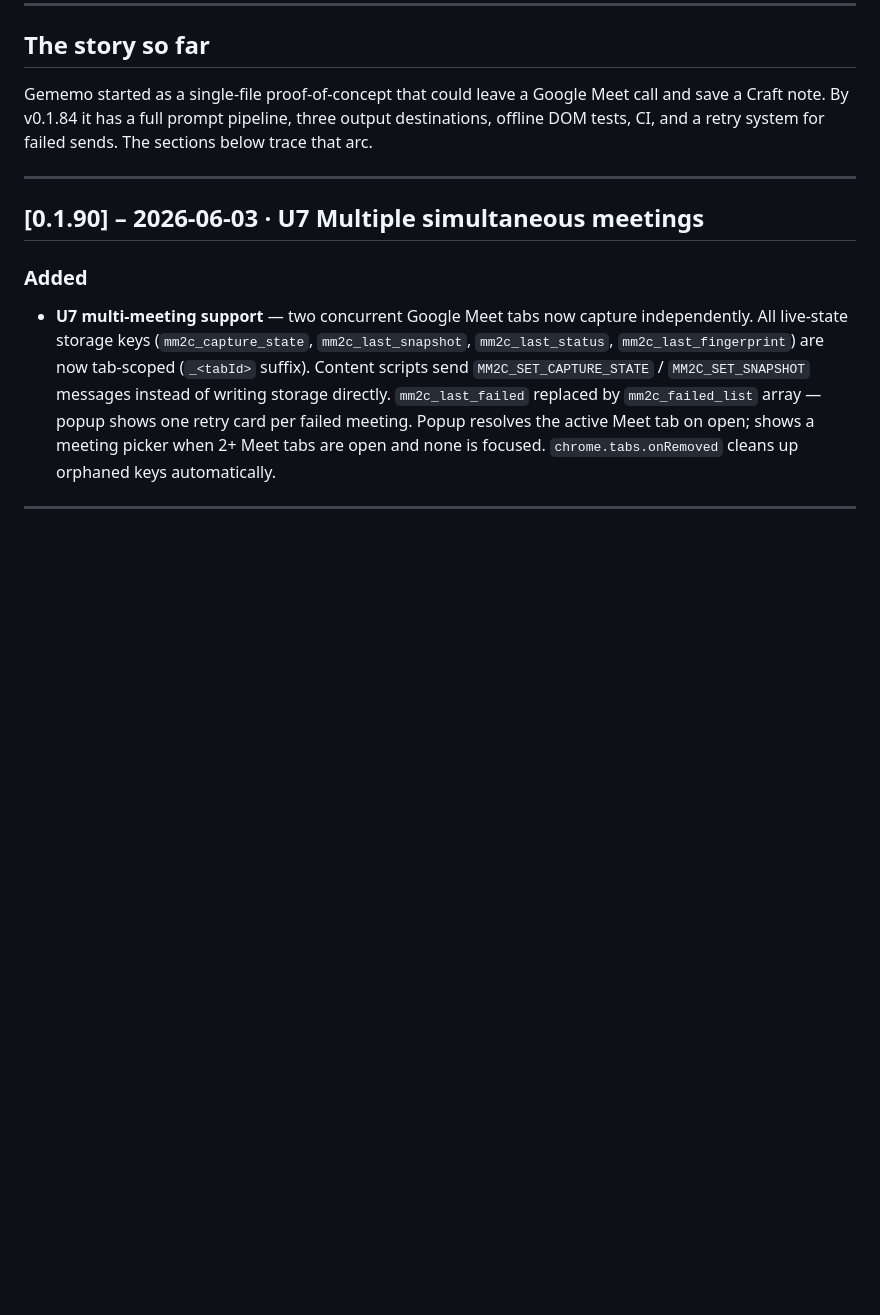
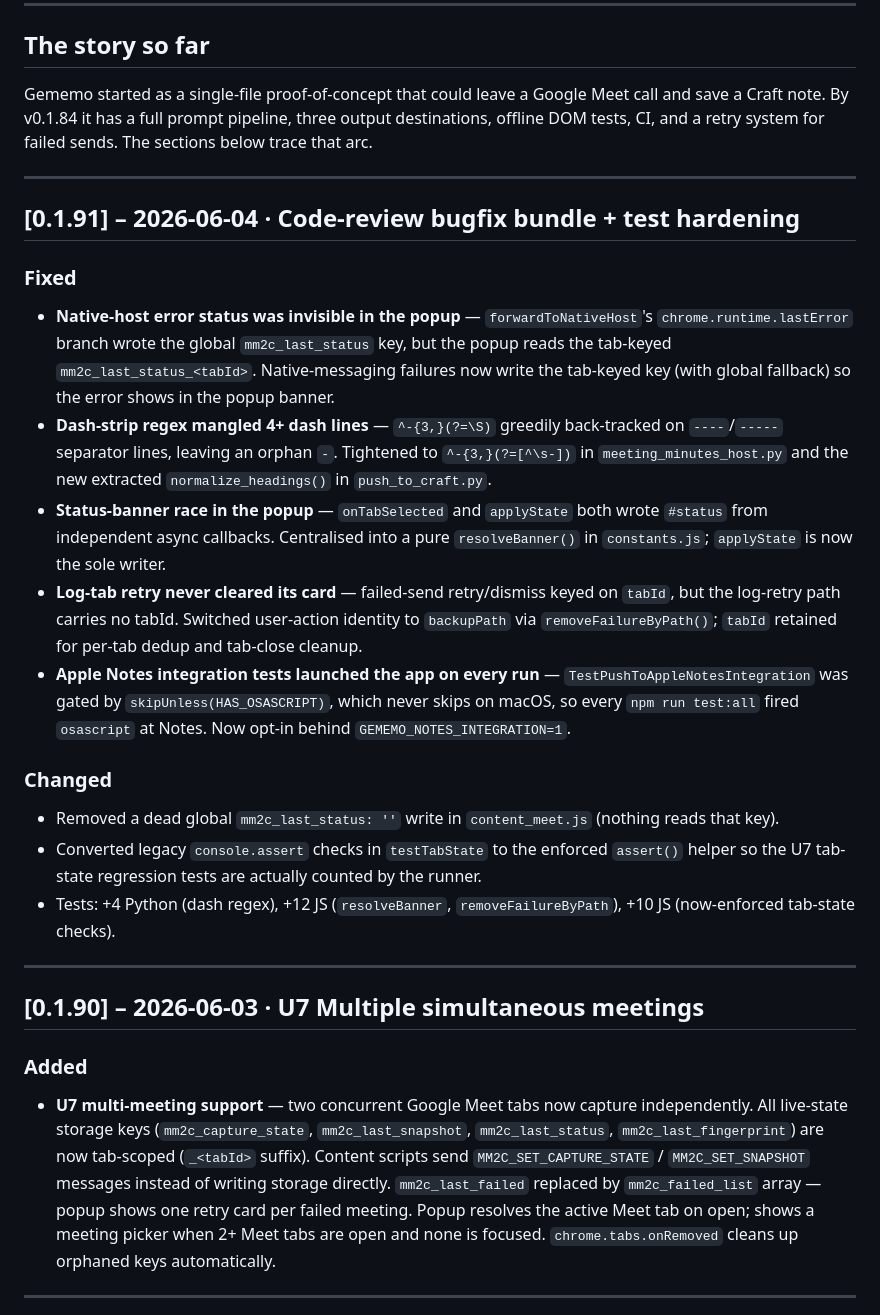
Before and after one commit to caasols/gememo, a Markdown page: CHANGELOG.md, the part around the change. Drawn GitHub-style; blank space fills up the shorter version.

Commit message:
docs: add 0.1.91 changelog entry (code-review bugfix bundle)

```diff
--- a/CHANGELOG.md
+++ b/CHANGELOG.md
@@ -8,6 +8,22 @@ Format based on [Keep a Changelog](https://keepachangelog.com/en/1.0.0/).
 ## The story so far
 
 Gememo started as a single-file proof-of-concept that could leave a Google Meet call and save a Craft note. By v0.1.84 it has a full prompt pipeline, three output destinations, offline DOM tests, CI, and a retry system for failed sends. The sections below trace that arc.
+
+---
+
+## [0.1.91] – 2026-06-04 · Code-review bugfix bundle + test hardening
+
+### Fixed
+- **Native-host error status was invisible in the popup** — `forwardToNativeHost`'s `chrome.runtime.lastError` branch wrote the global `mm2c_last_status` key, but the popup reads the tab-keyed `mm2c_last_status_<tabId>`. Native-messaging failures now write the tab-keyed key (with global fallback) so the error shows in the popup banner.
+- **Dash-strip regex mangled 4+ dash lines** — `^-{3,}(?=\S)` greedily back-tracked on `----`/`-----` separator lines, leaving an orphan `-`. Tightened to `^-{3,}(?=[^\s-])` in `meeting_minutes_host.py` and the new extracted `normalize_headings()` in `push_to_craft.py`.
+- **Status-banner race in the popup** — `onTabSelected` and `applyState` both wrote `#status` from independent async callbacks. Centralised into a pure `resolveBanner()` in `constants.js`; `applyState` is now the sole writer.
+- **Log-tab retry never cleared its card** — failed-send retry/dismiss keyed on `tabId`, but the log-retry path carries no tabId. Switched user-action identity to `backupPath` via `removeFailureByPath()`; `tabId` retained for per-tab dedup and tab-close cleanup.
+- **Apple Notes integration tests launched the app on every run** — `TestPushToAppleNotesIntegration` was gated by `skipUnless(HAS_OSASCRIPT)`, which never skips on macOS, so every `npm run test:all` fired `osascript` at Notes. Now opt-in behind `GEMEMO_NOTES_INTEGRATION=1`.
+
+### Changed
+- Removed a dead global `mm2c_last_status: ''` write in `content_meet.js` (nothing reads that key).
+- Converted legacy `console.assert` checks in `testTabState` to the enforced `assert()` helper so the U7 tab-state regression tests are actually counted by the runner.
+- Tests: +4 Python (dash regex), +12 JS (`resolveBanner`, `removeFailureByPath`), +10 JS (now-enforced tab-state checks).
 
 ---
 
```
